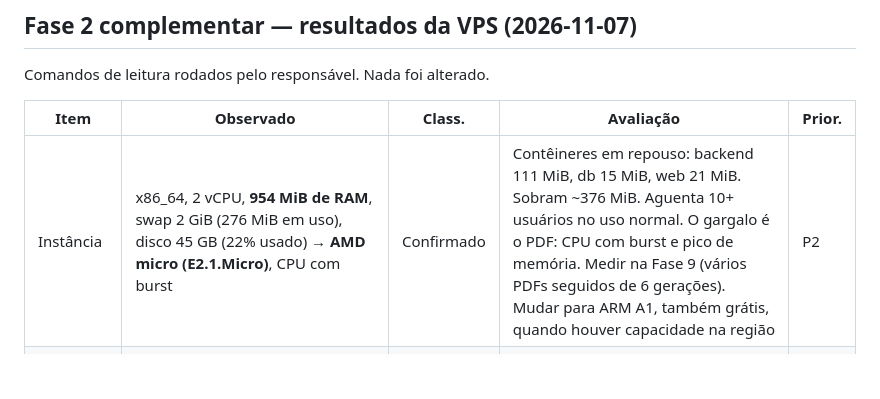
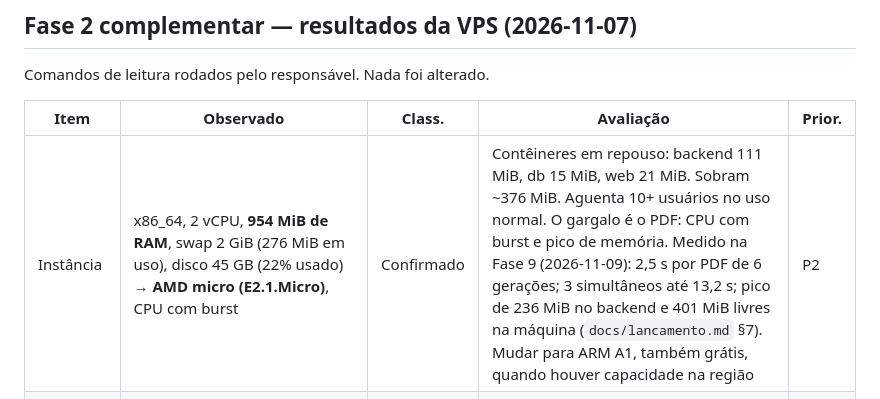
Before and after one commit to Daviif/pedigree-colombofilico, a Markdown page: docs/diagnostico.md, the part around the change. GitHub-like rendering; blank space fills up the shorter version.

```diff
--- a/docs/diagnostico.md
+++ b/docs/diagnostico.md
@@ -15,7 +15,7 @@ Comandos de leitura rodados pelo responsável. Nada foi alterado.
 
 | Item | Observado | Class. | Avaliação | Prior. |
 |---|---|---|---|---|
-| Instância | x86_64, 2 vCPU, **954 MiB de RAM**, swap 2 GiB (276 MiB em uso), disco 45 GB (22% usado) → **AMD micro (E2.1.Micro)**, CPU com burst | Confirmado | Contêineres em repouso: backend 111 MiB, db 15 MiB, web 21 MiB. Sobram ~376 MiB. Aguenta 10+ usuários no uso normal. O gargalo é o PDF: CPU com burst e pico de memória. Medir na Fase 9 (vários PDFs seguidos de 6 gerações). Mudar para ARM A1, também grátis, quando houver capacidade na região | P2 |
+| Instância | x86_64, 2 vCPU, **954 MiB de RAM**, swap 2 GiB (276 MiB em uso), disco 45 GB (22% usado) → **AMD micro (E2.1.Micro)**, CPU com burst | Confirmado | Contêineres em repouso: backend 111 MiB, db 15 MiB, web 21 MiB. Sobram ~376 MiB. Aguenta 10+ usuários no uso normal. O gargalo é o PDF: CPU com burst e pico de memória. Medido na Fase 9 (2026-11-09): 2,5 s por PDF de 6 gerações; 3 simultâneos até 13,2 s; pico de 236 MiB no backend e 401 MiB livres na máquina (`docs/lancamento.md` §7). Mudar para ARM A1, também grátis, quando houver capacidade na região | P2 |
 | Sistema | Ubuntu 24.04.5, atualizações automáticas ligadas, **28 pacotes pendentes**, 24 dias sem reiniciar | Confirmado | Conferir `/var/run/reboot-required`. Aplicar e reiniciar numa janela combinada | P2 |
 | Portas | 22, 80, 443 (esperado) e **111/rpcbind** em `0.0.0.0` | Confirmado | O iptables rejeita tudo que não está liberado (regra 5), então 111 provavelmente não está acessível de fora. Hipótese: precisa de `iptables -L -v` e da security list da Oracle. rpcbind não tem uso aqui: desativar | P2 |
 | iptables | As regras de 80/443 (6 e 7) ficaram **depois** do REJECT (5), então não fazem efeito. O site funciona porque o tráfego do Docker passa pela cadeia FORWARD/DOCKER | Confirmado | Sem risco. O README manda inserir na posição 6: corrigir a instrução para evitar confusão | P3 |
```
Also changed, not shown: docs/lancamento.md (+3 -2 lines).
